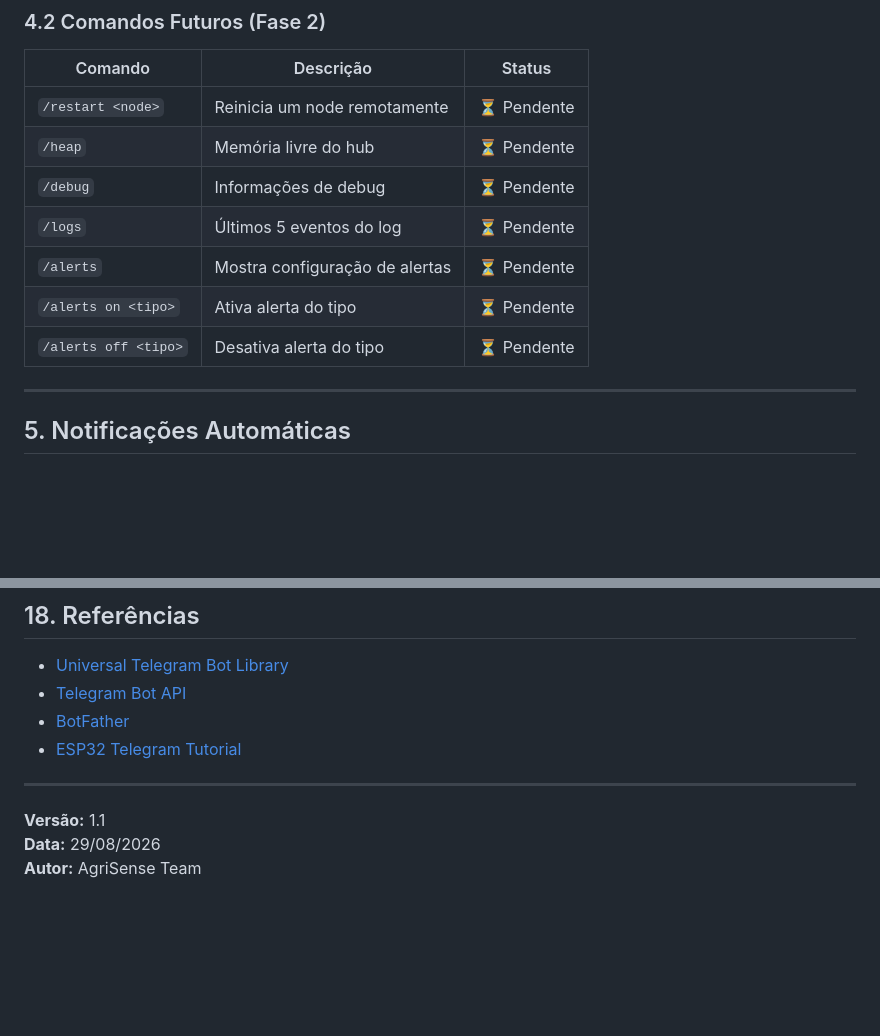
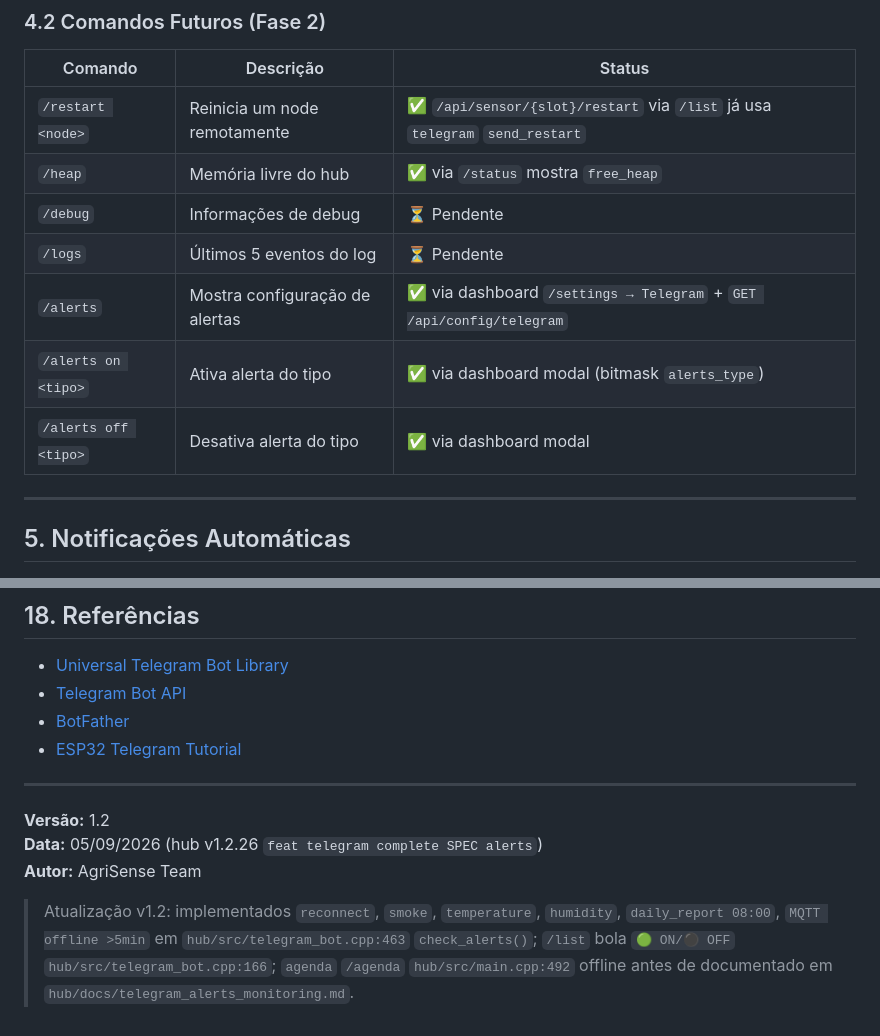
Before and after one commit to amarildolacerda/homeware, a Markdown page: hub/SPEC_telegram.md, 2 parts joined by grey strips. GitHub-like rendering; blank space fills up the shorter version.

Commit message:
docs(telegram): documentar sistema de alertas e monitoramento - SPEC v1.2

```diff
--- a/hub/SPEC_telegram.md
+++ b/hub/SPEC_telegram.md
@@ -117,13 +117,13 @@ struct telegram_config_t {
 
 | Comando | Descrição | Status |
 |---------|-----------|--------|
-| `/restart <node>` | Reinicia um node remotamente | ⏳ Pendente |
-| `/heap` | Memória livre do hub | ⏳ Pendente |
+| `/restart <node>` | Reinicia um node remotamente | ✅ `/api/sensor/{slot}/restart` via `/list` já usa `telegram` `send_restart` |
+| `/heap` | Memória livre do hub | ✅ via `/status` mostra `free_heap` |
 | `/debug` | Informações de debug | ⏳ Pendente |
 | `/logs` | Últimos 5 eventos do log | ⏳ Pendente |
-| `/alerts` | Mostra configuração de alertas | ⏳ Pendente |
-| `/alerts on <tipo>` | Ativa alerta do tipo | ⏳ Pendente |
-| `/alerts off <tipo>` | Desativa alerta do tipo | ⏳ Pendente |
+| `/alerts` | Mostra configuração de alertas | ✅ via dashboard `/settings → Telegram` + `GET /api/config/telegram` |
+| `/alerts on <tipo>` | Ativa alerta do tipo | ✅ via dashboard modal (bitmask `alerts_type`) |
+| `/alerts off <tipo>` | Desativa alerta do tipo | ✅ via dashboard modal |
 
 ---
 
@@ -843,6 +843,8 @@ O usuário pode configurar a integração Telegram diretamente pelo dashboard do
 
 ---
 
-**Versão:** 1.1
-**Data:** 29/08/2026
+**Versão:** 1.2
+**Data:** 05/09/2026 (hub v1.2.26 `feat telegram complete SPEC alerts`)
 **Autor:** AgriSense Team
+
+> Atualização v1.2: implementados `reconnect`, `smoke`, `temperature`, `humidity`, `daily_report 08:00`, `MQTT offline >5min` em `hub/src/telegram_bot.cpp:463` `check_alerts()`; `/list` bola `🟢 ON/⚫ OFF` `hub/src/telegram_bot.cpp:166`; `agenda` `/agenda` `hub/src/main.cpp:492` offline antes de documentado em `hub/docs/telegram_alerts_monitoring.md`.
```
Also changed, not shown: hub/docs/telegram_alerts_monitoring.md (added, +56 -0 lines).
